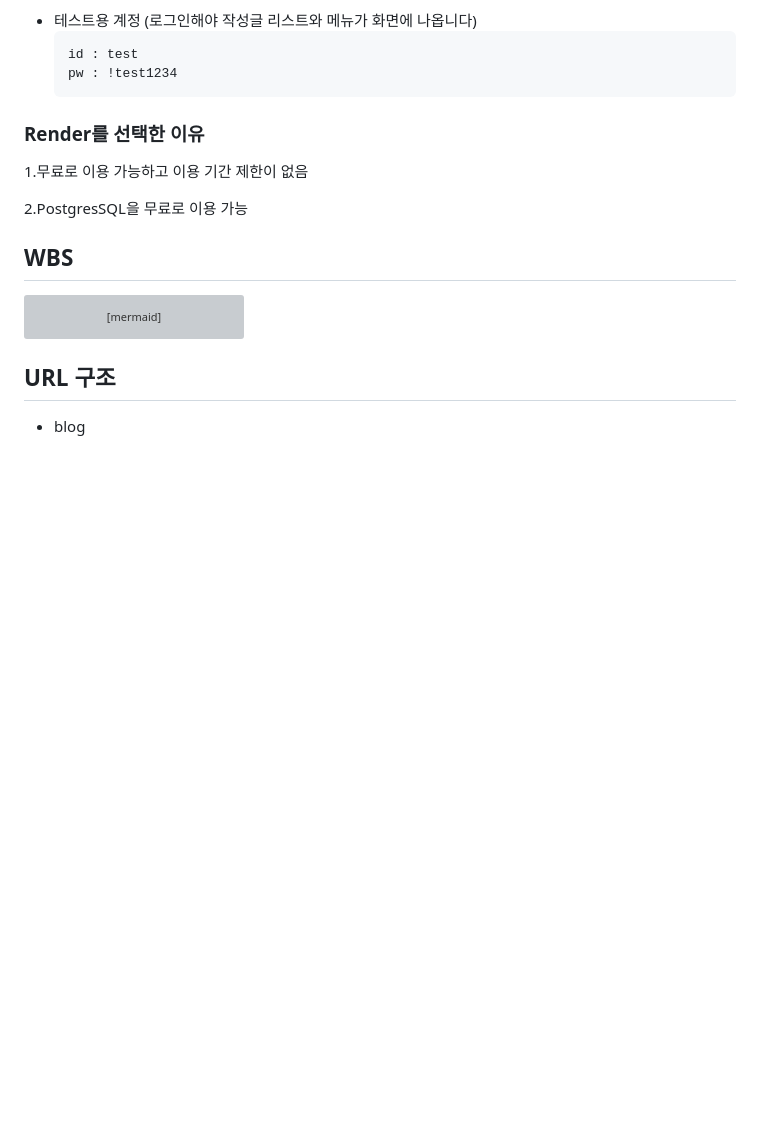
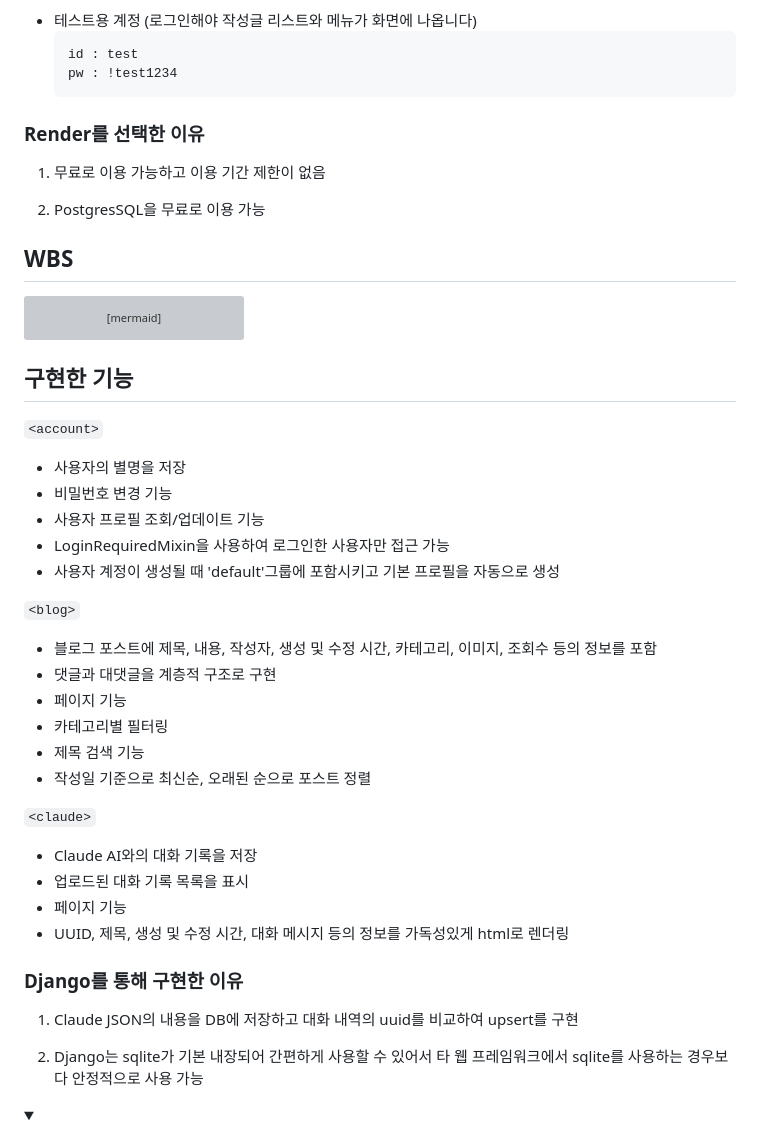
Before and after one commit to vanhalenpanama/Claude_Export_Data_Backup_Blog, a Markdown page: README.md, the part around one of its changes. Drawn GitHub-style; folded sections open; blank space fills up the shorter version; grey boxes are pictures that could not be loaded.

````diff
--- a/README.md
+++ b/README.md
@@ -15,9 +15,9 @@ Claude에서 'Export Data'로 다운로드받은 conversations.json 파일을 SQ
 
 ### Render를 선택한 이유
 
- 1.무료로 이용 가능하고 이용 기간 제한이 없음
+ 1. 무료로 이용 가능하고 이용 기간 제한이 없음
 
- 2.PostgresSQL을 무료로 이용 가능
+ 2. PostgresSQL을 무료로 이용 가능
 
 
 ## WBS
@@ -33,4 +33,36 @@ gantt
 	문서 작업: 2024-08-27, 2024-08-30
 ```
 
-## URL 구조
+## 구현한 기능
+
+`<account>`
+
+- 사용자의 별명을 저장
+- 비밀번호 변경 기능
+- 사용자 프로필 조회/업데이트 기능
+- LoginRequiredMixin을 사용하여 로그인한 사용자만 접근 가능
+- 사용자 계정이 생성될 때 'default'그룹에 포함시키고 기본 프로필을 자동으로 생성
+
+`<blog>`
+
+- 블로그 포스트에 제목, 내용, 작성자, 생성 및 수정 시간, 카테고리, 이미지, 조회수 등의 정보를 포함
+- 댓글과 대댓글을 계층적 구조로 구현
+- 페이지 기능
+- 카테고리별 필터링
+- 제목 검색 기능
+- 작성일 기준으로 최신순, 오래된 순으로 포스트 정렬
+
+`<claude>`
+
+- Claude AI와의 대화 기록을 저장
+- 업로드된 대화 기록 목록을 표시
+- 페이지 기능
+- UUID, 제목, 생성 및 수정 시간, 대화 메시지 등의 정보를 가독성있게 html로 렌더링
+
+### Django를 통해 구현한 이유
+
+1. Claude JSON의 내용을 DB에 저장하고 대화 내역의 uuid를 비교하여 upsert를 구현
+
+2. Django는 sqlite가 기본 내장되어 간편하게 사용할 수 있어서 타 웹 프레임워크에서 sqlite를 사용하는 경우보다 안정적으로 사용 가능
+
+
````
Also changed, not shown: other parts of README.md (+3 -1 lines).
